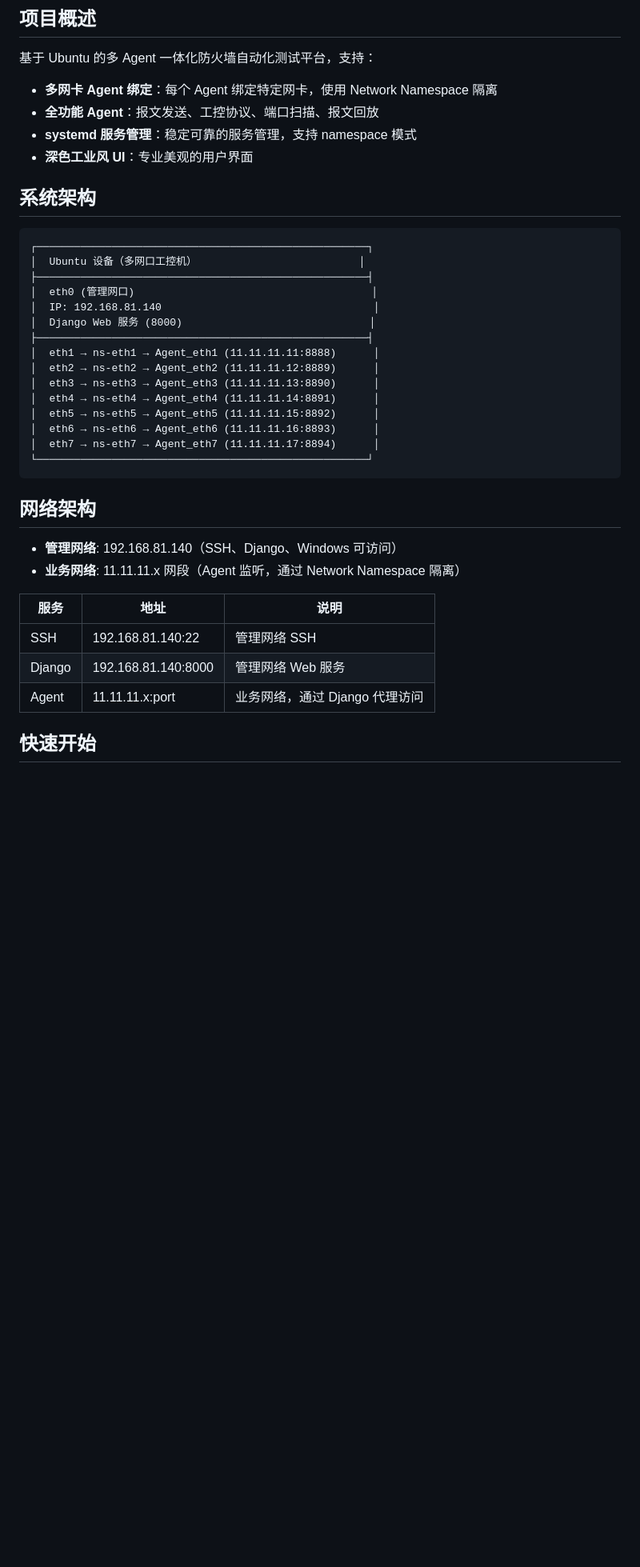
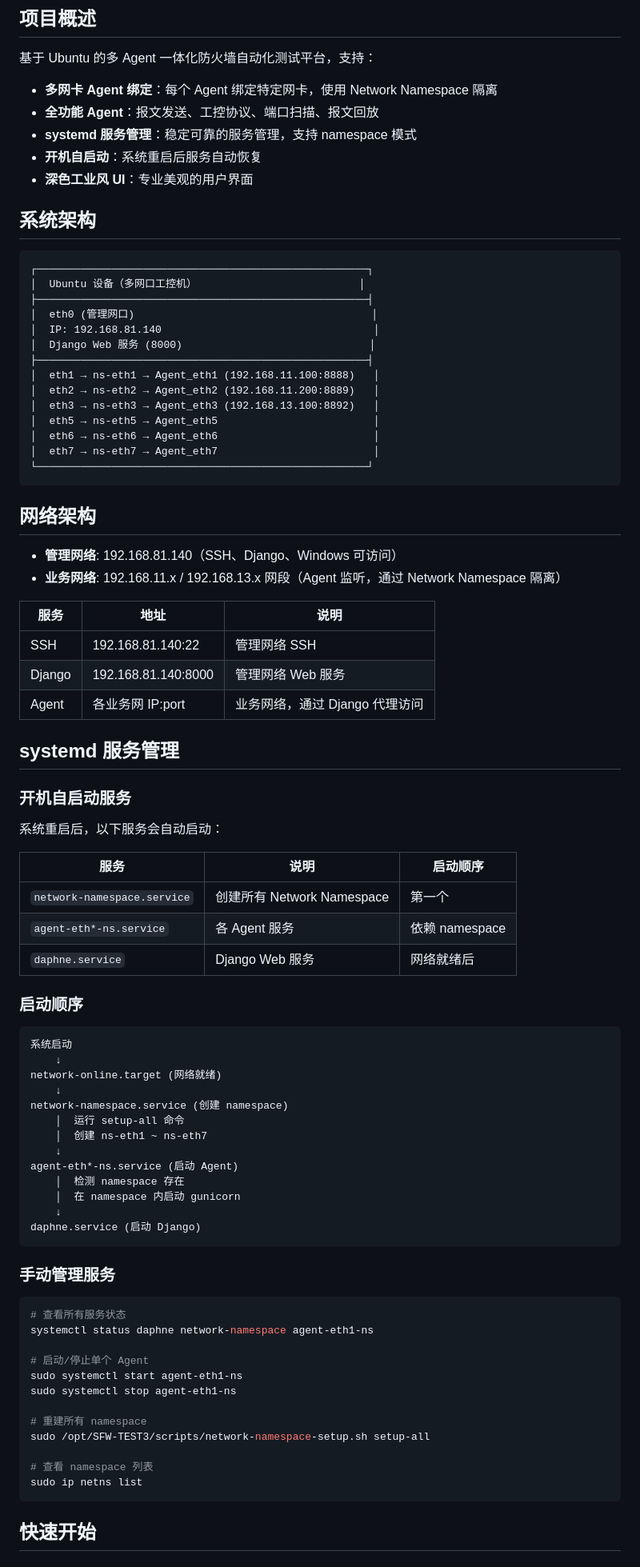
Before and after one commit to adawang699-zc/SFW-TEST3, a Markdown page: README.md, the part around one of its changes. Shown at 80% size. GitHub-like rendering; blank space fills up the shorter version.

Commit message:
docs: 更新 README 文档
- 添加 systemd 开机自启动配置说明
- 更新网络架构 IP 地址
- 添加 OPC UA 协议功能说明
- 添加 Network Namespace 注意事项
- 更新文件结构

Co-Authored-By: Claude Opus 4.7 <noreply@anthropic.com>

````diff
--- a/README.md
+++ b/README.md
@@ -6,6 +6,7 @@
 - **多网卡 Agent 绑定**：每个 Agent 绑定特定网卡，使用 Network Namespace 隔离
 - **全功能 Agent**：报文发送、工控协议、端口扫描、报文回放
 - **systemd 服务管理**：稳定可靠的服务管理，支持 namespace 模式
+- **开机自启动**：系统重启后服务自动恢复
 - **深色工业风 UI**：专业美观的用户界面
 
 ## 系统架构
@@ -18,26 +19,72 @@
 │  IP: 192.168.81.140                                  │
 │  Django Web 服务 (8000)                              │
 ├─────────────────────────────────────────────────────┤
-│  eth1 → ns-eth1 → Agent_eth1 (11.11.11.11:8888)      │
-│  eth2 → ns-eth2 → Agent_eth2 (11.11.11.12:8889)      │
-│  eth3 → ns-eth3 → Agent_eth3 (11.11.11.13:8890)      │
-│  eth4 → ns-eth4 → Agent_eth4 (11.11.11.14:8891)      │
-│  eth5 → ns-eth5 → Agent_eth5 (11.11.11.15:8892)      │
-│  eth6 → ns-eth6 → Agent_eth6 (11.11.11.16:8893)      │
-│  eth7 → ns-eth7 → Agent_eth7 (11.11.11.17:8894)      │
+│  eth1 → ns-eth1 → Agent_eth1 (192.168.11.100:8888)   │
+│  eth2 → ns-eth2 → Agent_eth2 (192.168.11.200:8889)   │
+│  eth3 → ns-eth3 → Agent_eth3 (192.168.13.100:8892)   │
+│  eth5 → ns-eth5 → Agent_eth5                         │
+│  eth6 → ns-eth6 → Agent_eth6                         │
+│  eth7 → ns-eth7 → Agent_eth7                         │
 └─────────────────────────────────────────────────────┘
 ```
 
 ## 网络架构
 
 - **管理网络**: 192.168.81.140（SSH、Django、Windows 可访问）
-- **业务网络**: 11.11.11.x 网段（Agent 监听，通过 Network Namespace 隔离）
+- **业务网络**: 192.168.11.x / 192.168.13.x 网段（Agent 监听，通过 Network Namespace 隔离）
 
 | 服务 | 地址 | 说明 |
 |------|------|------|
 | SSH | 192.168.81.140:22 | 管理网络 SSH |
 | Django | 192.168.81.140:8000 | 管理网络 Web 服务 |
-| Agent | 11.11.11.x:port | 业务网络，通过 Django 代理访问 |
+| Agent | 各业务网 IP:port | 业务网络，通过 Django 代理访问 |
+
+## systemd 服务管理
+
+### 开机自启动服务
+
+系统重启后，以下服务会自动启动：
+
+| 服务 | 说明 | 启动顺序 |
+|------|------|----------|
+| `network-namespace.service` | 创建所有 Network Namespace | 第一个 |
+| `agent-eth*-ns.service` | 各 Agent 服务 | 依赖 namespace |
+| `daphne.service` | Django Web 服务 | 网络就绪后 |
+
+### 启动顺序
+
+```
+系统启动
+    ↓
+network-online.target (网络就绪)
+    ↓
+network-namespace.service (创建 namespace)
+    │  运行 setup-all 命令
+    │  创建 ns-eth1 ~ ns-eth7
+    ↓
+agent-eth*-ns.service (启动 Agent)
+    │  检测 namespace 存在
+    │  在 namespace 内启动 gunicorn
+    ↓
+daphne.service (启动 Django)
+```
+
+### 手动管理服务
+
+```bash
+# 查看所有服务状态
+systemctl status daphne network-namespace agent-eth1-ns
+
+# 启动/停止单个 Agent
+sudo systemctl start agent-eth1-ns
+sudo systemctl stop agent-eth1-ns
+
+# 重建所有 namespace
+sudo /opt/SFW-TEST3/scripts/network-namespace-setup.sh setup-all
+
+# 查看 namespace 列表
+sudo ip netns list
+```
 
 ## 快速开始
 
````
Also changed, not shown: other parts of README.md (+72 -21 lines).
